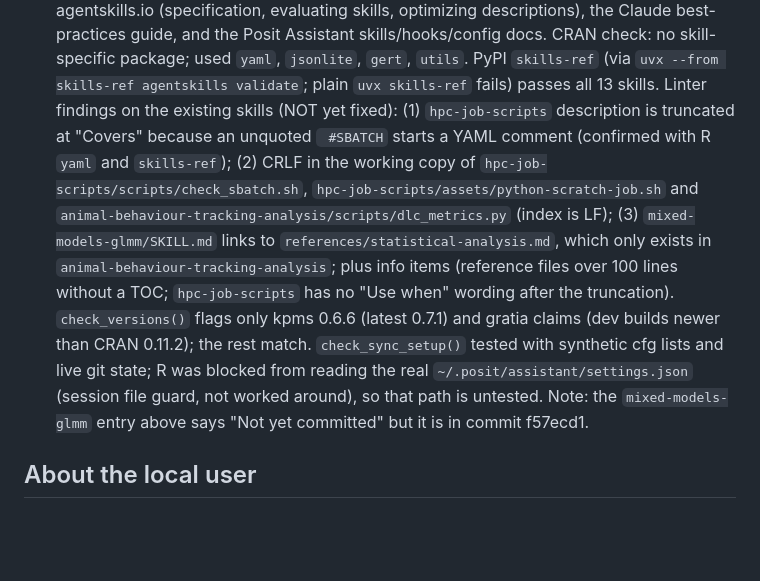
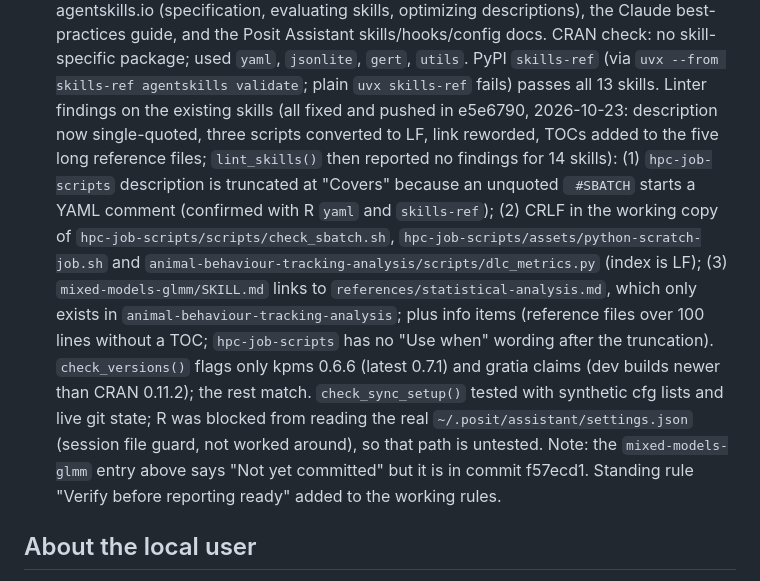
Before and after one commit to tsievert/llm-skills, a Markdown page: AGENTS.md, the part around the change. Rendered like a GitHub page; blank space fills up the shorter version.

Commit message:
AGENTS.md: mark skill-maintenance findings as fixed

```diff
--- a/AGENTS.md
+++ b/AGENTS.md
@@ -235,7 +235,9 @@ Before each: follow the working rules above (check agentskills.io docs, check CR
   agentskills.io (specification, evaluating skills, optimizing descriptions), the Claude best-practices guide, and the Posit
   Assistant skills/hooks/config docs. CRAN check: no skill-specific package; used `yaml`, `jsonlite`, `gert`, `utils`. PyPI
   `skills-ref` (via `uvx --from skills-ref agentskills validate`; plain `uvx skills-ref` fails) passes all 13 skills. Linter
-  findings on the existing skills (NOT yet fixed): (1) `hpc-job-scripts` description is truncated at "Covers" because an
+  findings on the existing skills (all fixed and pushed in e5e6790, 2026-10-23: description now single-quoted, three scripts
+  converted to LF, link reworded, TOCs added to the five long reference files; `lint_skills()` then reported no findings for
+  14 skills): (1) `hpc-job-scripts` description is truncated at "Covers" because an
   unquoted ` #SBATCH` starts a YAML comment (confirmed with R `yaml` and `skills-ref`); (2) CRLF in the working copy of
   `hpc-job-scripts/scripts/check_sbatch.sh`, `hpc-job-scripts/assets/python-scratch-job.sh` and
   `animal-behaviour-tracking-analysis/scripts/dlc_metrics.py` (index is LF); (3) `mixed-models-glmm/SKILL.md` links to
@@ -244,7 +246,8 @@ Before each: follow the working rules above (check agentskills.io docs, check CR
   flags only kpms 0.6.6 (latest 0.7.1) and gratia claims (dev builds newer than CRAN 0.11.2); the rest match.
   `check_sync_setup()` tested with synthetic cfg lists and live git state; R was blocked from reading the real
   `~/.posit/assistant/settings.json` (session file guard, not worked around), so that path is untested. Note: the
-  `mixed-models-glmm` entry above says "Not yet committed" but it is in commit f57ecd1.
+  `mixed-models-glmm` entry above says "Not yet committed" but it is in commit f57ecd1. Standing rule "Verify before
+  reporting ready" added to the working rules.
 
 ## About the local user
 
```
